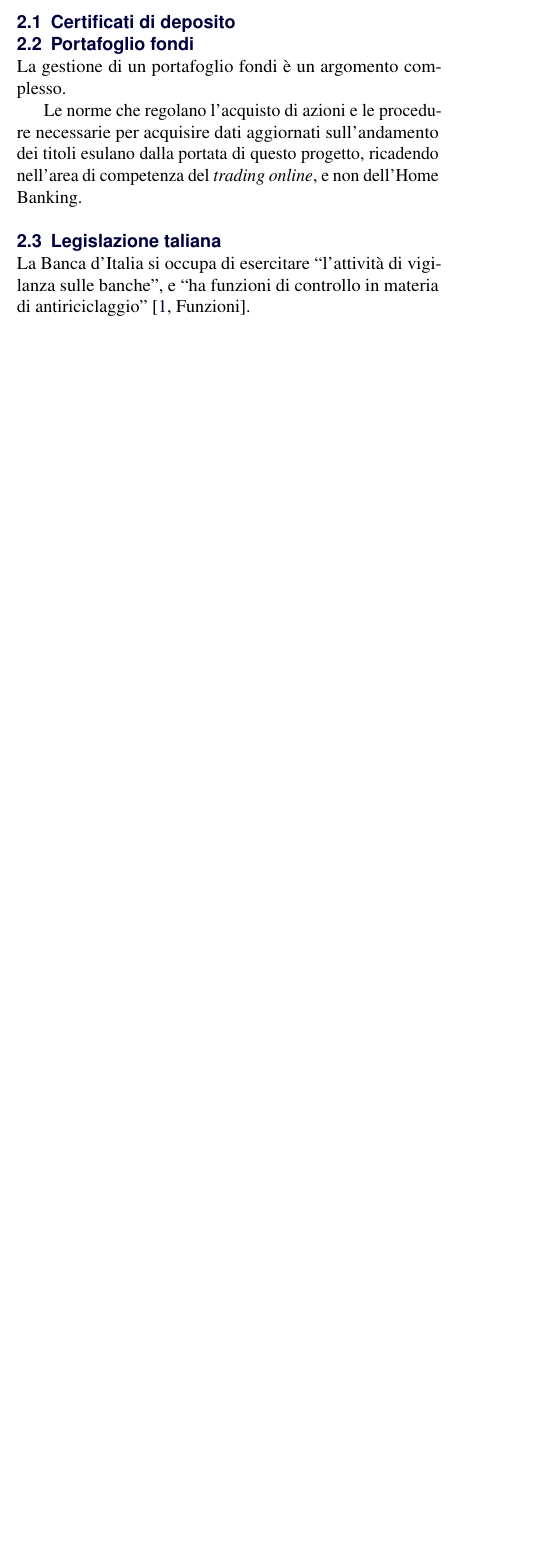
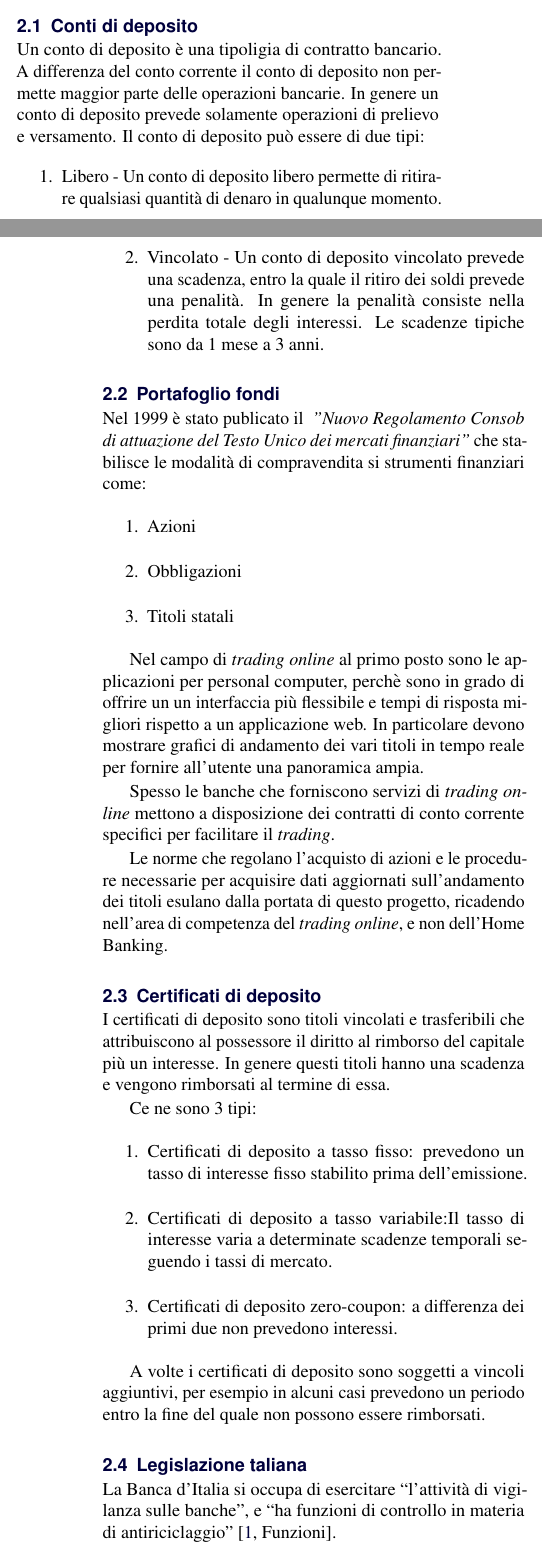
Before and after one commit to asmeikal/softeng15, a LaTeX document (analisi_contesto.tex): part of one column of page 1 of 6 before the commit and two parts of the columns of pages 1 and 2 of 7 after it, the two joined at a grey line, cut at the place of the change, the shorter picture padded with empty space. Compiled offline with pdfLaTeX.

Commit message:
Scritto molte cose sul contesto, manca legislazione. scrito su conti di deposito e certificati di deposito scritto un po di roba sul trading fattibilita economica da espandere ancora ci sono aggiunte al glossario servono requisiti per iserire nella fattibilita

```diff
--- a/analisi_contesto.tex
+++ b/analisi_contesto.tex
@@ -38,18 +66,52 @@ Distinguiamo due tipi di bonifici:
 \end{itemize}
 Poich\'e la maggioranza dei pagamenti che una persona deve effettuare (tasse, bollette, ricariche, etc.) avvengono tramite bonifico, utenti di un sistema di Home Banking ritengono utile la possibilit\`a di effettuare pagamenti di un certo tipo tramite ``maschere specializzate'', che facilitino la compilazione dei dati e aiutino l'utente a evitare errori.
 
-\subsection{Certificati di deposito}
+\subsection{Conti di deposito}
+
+Un conto di deposito \`e una tipoligia di contratto bancario.
+A differenza del conto corrente il conto di deposito non permette maggior parte delle operazioni bancarie.
+In genere un conto di deposito prevede solamente operazioni di prelievo e versamento.
+Il conto di deposito pu\`o essere di due tipi:
+\begin{enumerate}
+    \item Libero - Un conto di deposito libero permette di ritirare qualsiasi quantit\`a di denaro in qualunque momento.
+    \item Vincolato - Un conto di deposito vincolato prevede una scadenza, entro la quale il ritiro dei soldi prevede una penalit\`a. In genere la penalit\`a consiste nella perdita totale degli interessi. Le scadenze tipiche sono da 1 mese a 3 anni.
+\end{enumerate}
+
 
 % TODO scrivere qualcosa o togliere
 
 \subsection{Portafoglio fondi}
 
-La gestione di un portafoglio fondi \`e un argomento complesso.
+Nel 1999 \`e stato publicato il \emph{ "Nuovo Regolamento Consob di attuazione del Testo Unico dei mercati finanziari"} che stabilisce le modalit\`a di compravendita si strumenti finanziari come:
+\begin{enumerate}
+    \item Azioni
+    \item Obbligazioni
+    \item Titoli statali
+\end{enumerate}
+
+Nel campo di \emph{trading online} al primo posto sono le applicazioni per personal computer, perch\`e sono in grado di offrire un un interfaccia pi\`u flessibile e tempi di risposta migliori rispetto a un applicazione web. In particolare devono mostrare grafici di andamento dei vari titoli in tempo reale per fornire all'utente una panoramica ampia.
+
+Spesso le banche che forniscono servizi di \emph{trading online} mettono a disposizione dei contratti di conto corrente specifici per facilitare il \emph{trading}.
 
 Le norme che regolano l'acquisto di azioni e le procedure necessarie per acquisire dati aggiornati sull'andamento dei titoli esulano dalla portata di questo progetto, ricadendo nell'area di competenza del \emph{trading online}, e non dell'Home Banking.
 
 % TODO espandere: fare tutto \`e infattibile, riduciamo roba da fare
 % al max gli utenti vedono i fondi e possono venderli
+
+\subsection{Certificati di deposito}
+%paro paro da wikipedia
+
+I certificati di deposito sono titoli vincolati e trasferibili che attribuiscono al possessore il diritto al rimborso del capitale più un interesse.
+In genere questi titoli hanno una scadenza e vengono rimborsati al termine di essa.
+
+Ce ne sono 3 tipi:
+\begin{enumerate}
+    \item Certificati di deposito a tasso fisso: prevedono un tasso di interesse fisso stabilito prima dell'emissione.
+    \item Certificati di deposito a tasso variabile:Il tasso di interesse varia a determinate scadenze temporali seguendo i tassi di mercato.
+    \item Certificati di deposito zero-coupon: a differenza dei primi due non prevedono interessi.
+\end{enumerate}
+
+A volte i certificati di deposito sono soggetti a vincoli aggiuntivi, per esempio in alcuni casi prevedono un periodo entro la fine del quale non possono essere rimborsati.
 
 \subsection{Legislazione taliana}
 
@@ -59,5 +121,5 @@ La Banca d'Italia si occupa di esercitare ``l'attivit\`a di vigilanza sulle banc
 
 \section{Fattibilit\`a}
 
-Obiettivo del progetto \`e la realizzazione di un software di Home Banking, i cui utenti sono unicamente persone fisiche.
-Un software di Home Banking deve (idealmente) permettere all'utente di effettuare via internet tutte le operazioni che pu\`o normalmente effettuare allo sportello della sua banca.
+L'analisi del mercato mostra che attualmente non \`e disponibile alcun \emph{framework} di \emph{internet banking} compatibile con lo standard OBP.
+La nuova legislazione rende obbligatorio lo standard OBP per tutte le banche che forniscono serivzi online.
@@ -64,6 +132,7 @@ Un software di Home Banking deve (idealmente) permettere all'utente di effettuar
+Inoltre la consideriamo un ottima occasione per guadagnare un posto in questo mercato altamente competitivo e redditizio.
 
-Il sistema home banking \`e accessibile tramite un semplice browser web, e non richiede software aggiuntivo.
-D'altronde l'utilizzo di tecnologie come TLS e HTTPS permette di rendere sicura la connessione per poter trasmettere le informazioni sensibili in modo sicuro.
+\section{Fattibilit\`a}
+
 
 Per motivi di sicurezza, legislativi, burocratici e tecnologici non \`e possibile effettuare ogni operazione via internet.
 Un sistema di Home Banking effettuer\`a quindi un sottoinsieme proprio di queste operazioni.
@@ -72,5 +140,5 @@ Il nostro software cerca di fornire all'utente un mezzo semplice ed intuitivo pe
 
-Le banche target del nostro prodotto sono banche di taglia piccola, che a seguito dell'entrata in vigore dello standard OBP si troveranno sprovviste di sistema informatico. Il nostro prodotto permette loro di effettuare la transizione senza subire ``downtime''.
+Le banche target del nostro prodotto sono banche di taglia piccola, che a seguito dell'entrata in vigore dello standard OBP si troveranno sprovviste di sistema informatico. Il nostro prodotto permette loro di effettuare la transizione senza subire \emph{downtime}.
 
 Definiamo il nostro software ``Small Bank Friendly'' in quanto:
 \begin{itemize}
@@ -80,5 +148,5 @@ Definiamo il nostro software ``Small Bank Friendly'' in quanto:
     \item Il supporto per gli utenti \`e fornito dalla nostra societ\`a (o partner di essa)
 \end {itemize}
 
-Questa impostazione permete al prodotto di essere competitivo dal punto di vista del prezzo, i costi di servizio di supporto vengono distribuiti fra pi\`u clienti. Inoltre una banca pu\`o far crescere il proprio sistema home banking in maniera incrementale: acquistando prima il minimo indispensabile e aggiungendo moduli a piacere in seguito.
+Questa impostazione permete al prodotto di essere competitivo dal punto di vista del prezzo, i costi di servizio di supporto vengono distribuiti fra pi\`u clienti.
 
```
Also changed, not shown: analisi_contesto.tex (45 more changed lines).
